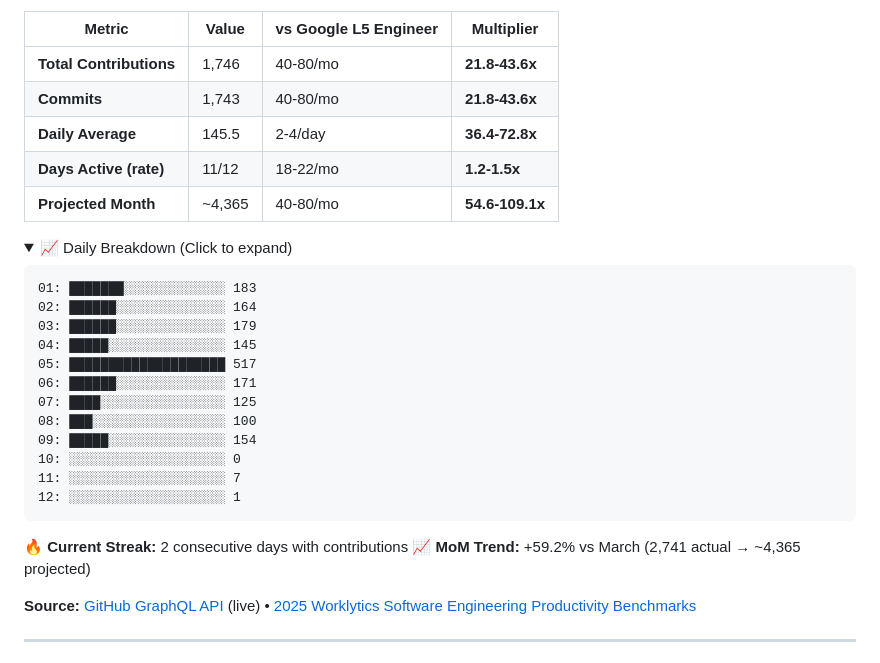
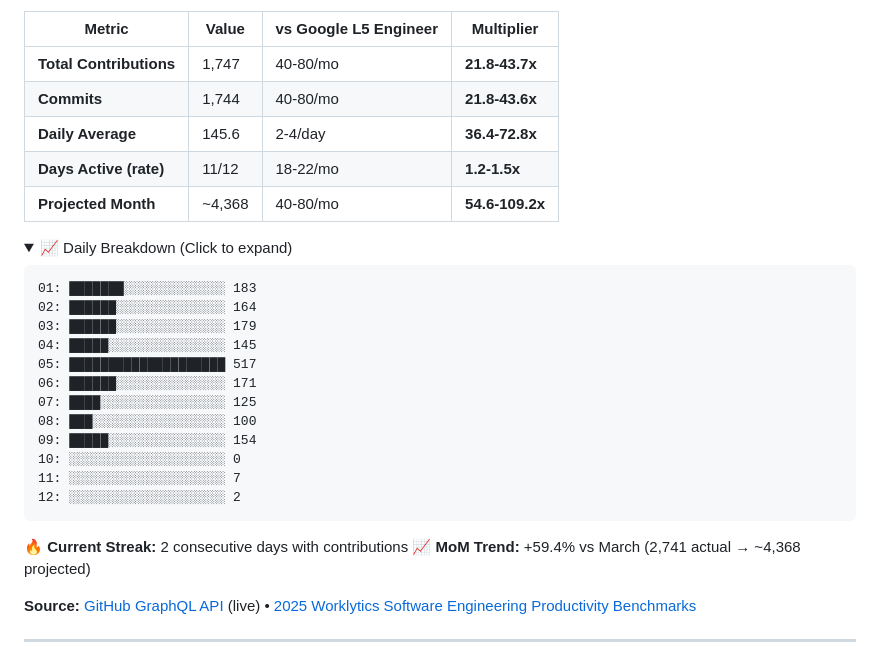
Before and after one commit to reggieanddro/reggieanddro, a Markdown page: README.md, the part around one of its changes. GitHub-like rendering; folded sections open.

Commit message:
📊 Auto-update: April 12, 2026 - 1747 contributions vs L5
Stats refresh (every 2h + push-triggered)
Source: GitHub GraphQL API
Benchmarks: 2025 Worklytics L5 Engineer

````diff
--- a/README.md
+++ b/README.md
@@ -17,11 +17,11 @@ Building [Liv Hana](https://livhana.ai) — strategic intelligence for regulated
 
 | Metric | Value | vs Google L5 Engineer | Multiplier |
 |--------|-------|----------------------|------------|
-| **Total Contributions** | 1,746 | 40-80/mo | **21.8-43.6x** |
-| **Commits** | 1,743 | 40-80/mo | **21.8-43.6x** |
-| **Daily Average** | 145.5 | 2-4/day | **36.4-72.8x** |
+| **Total Contributions** | 1,747 | 40-80/mo | **21.8-43.7x** |
+| **Commits** | 1,744 | 40-80/mo | **21.8-43.6x** |
+| **Daily Average** | 145.6 | 2-4/day | **36.4-72.8x** |
 | **Days Active (rate)** | 11/12 | 18-22/mo | **1.2-1.5x** |
-| **Projected Month** | ~4,365 | 40-80/mo | **54.6-109.1x** |
+| **Projected Month** | ~4,368 | 40-80/mo | **54.6-109.2x** |
 
 <details>
 <summary>📈 Daily Breakdown (Click to expand)</summary>
@@ -38,13 +38,13 @@ Building [Liv Hana](https://livhana.ai) — strategic intelligence for regulated
 09: █████░░░░░░░░░░░░░░░ 154
 10: ░░░░░░░░░░░░░░░░░░░░ 0
 11: ░░░░░░░░░░░░░░░░░░░░ 7
-12: ░░░░░░░░░░░░░░░░░░░░ 1
+12: ░░░░░░░░░░░░░░░░░░░░ 2
 ```
 
 </details>
 
 🔥 **Current Streak:** 2 consecutive days with contributions
-📈 **MoM Trend:** +59.2% vs March (2,741 actual → ~4,365 projected)
+📈 **MoM Trend:** +59.4% vs March (2,741 actual → ~4,368 projected)
 
 **Source:** [GitHub GraphQL API](https://docs.github.com/graphql) (live) • [2025 Worklytics Software Engineering Productivity Benchmarks](https://www.worklytics.co/resources/software-engineering-productivity-benchmarks-2025-good-scores)
 
````
Also changed, not shown: other parts of README.md (+1 -1 lines).
